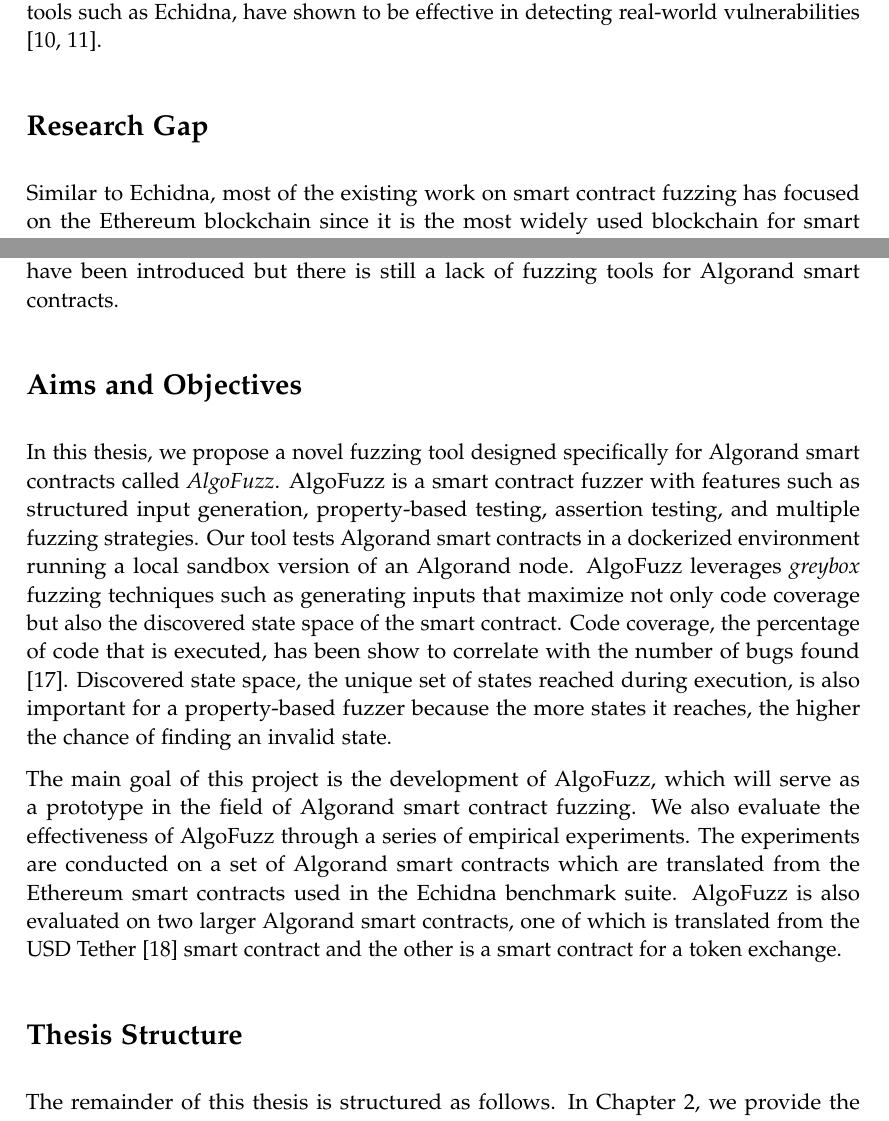
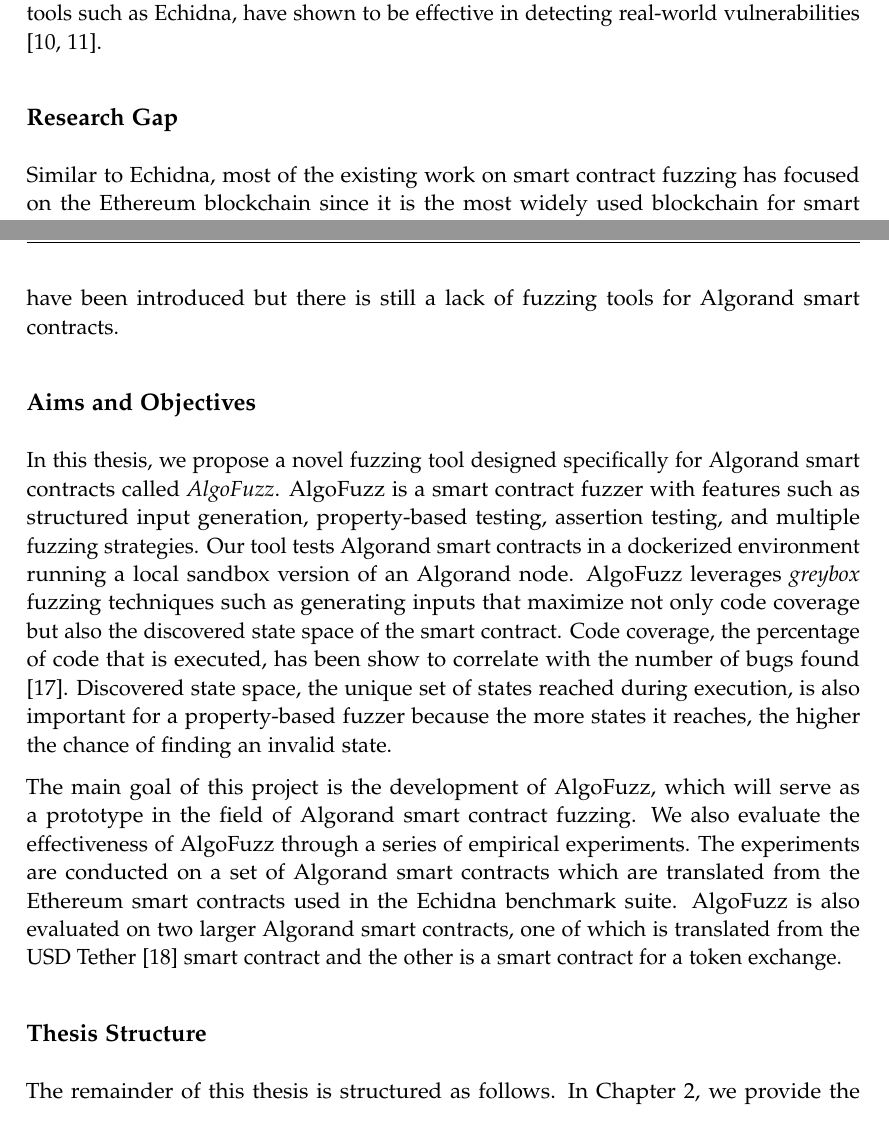
Before and after one commit to denispaluca/msc-thesis, a LaTeX thesis (main.tex, which reads chapters/01_introduction.tex): two parts of pages 9 and 10 of 41 before the commit and two parts of pages 9 and 10 of 40 after it, joined at a grey line, cut so that both start at the same text. Compiled offline with pdfLaTeX.

Commit message:
Make intro look nicer

```diff
--- a/chapters/01_introduction.tex
+++ b/chapters/01_introduction.tex
@@ -35,7 +34,7 @@
 It requires the user to have a good understanding of the smart contract and the vulnerabilities that it may contain.
 Different property-based fuzzing tools such as Echidna, have shown to be effective in detecting real-world vulnerabilities \cite{grieco_echidna_2020, noauthor_echidna_nodate}.
 
-\section*{Research Gap}
+\subsection*{Research Gap}
 Similar to Echidna, most of the existing work on smart contract fuzzing has focused on the Ethereum blockchain since it is the most widely used blockchain for smart contracts \cite{guo_analysis_2022}.
 Novel blockchain platforms that support smart contracts and address the shortcomings of Ethereum have emerged in recent years.
 One such platform is the Algorand blockchain \cite{chen_algorand_2019}.
@@ -48,7 +47,7 @@
 However, the lack of a mature tooling ecosystem for Algorand smart contracts has made it difficult for developers to write secure smart contracts.
 Static analyzers, such as Tealer \cite{noauthor_crytictealer_nodate} and Panda \cite{sun_panda_2023}, also testing frameworks, such as AlgoBuilder \cite{noauthor_algo_nodate}, have been introduced but there is still a lack of fuzzing tools for Algorand smart contracts.
 
-\section*{Aims and Objectives}
+\subsection*{Aims and Objectives}
 In this thesis, we propose a novel fuzzing tool designed specifically for Algorand smart contracts called \textit{AlgoFuzz}.
 AlgoFuzz is a smart contract fuzzer with features such as structured input generation, property-based testing, assertion testing, and multiple fuzzing strategies.
 Our tool tests Algorand smart contracts in a dockerized environment running a local sandbox version of an Algorand node.
@@ -61,7 +60,7 @@
 The experiments are conducted on a set of Algorand smart contracts which are translated from the Ethereum smart contracts used in the Echidna benchmark suite.
 AlgoFuzz is also evaluated on two larger Algorand smart contracts, one of which is translated from the USD Tether \cite{etherscanio_tether_nodate} smart contract and the other is a smart contract for a token exchange.
 
-\section*{Thesis Structure}
+\subsection*{Thesis Structure}
 The remainder of this thesis is structured as follows.
 In Chapter \ref{chapter:background}, we provide the necessary background information on blockchain, smart contracts, smart contract security, Algorand, fuzzing and previous related work.
 Moving to Chapter \ref{chapter:methodology}, we outline the methodology behind AlgoFuzz's development, discussing our design choices, the features and constraints that influenced these decisions, and conclude with a relevant case study.
```
Also changed, not shown: chapters/01_introduction.tex (1 more changed lines).
